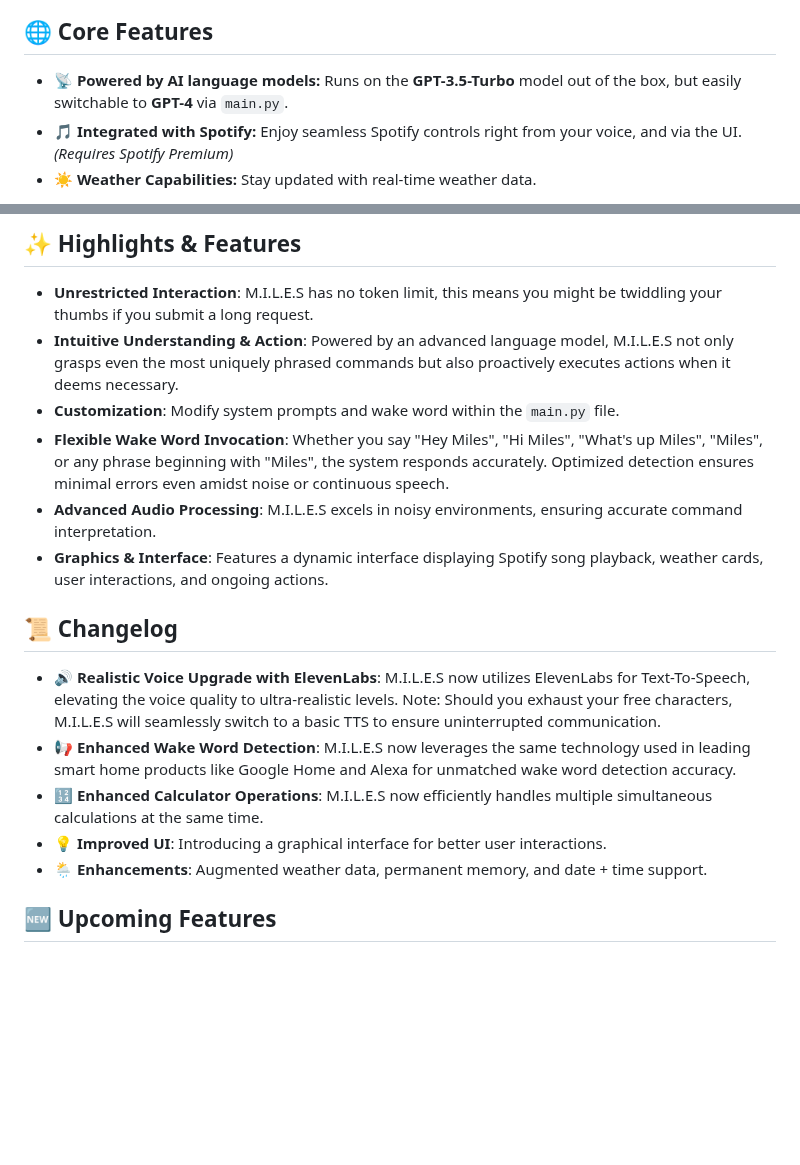
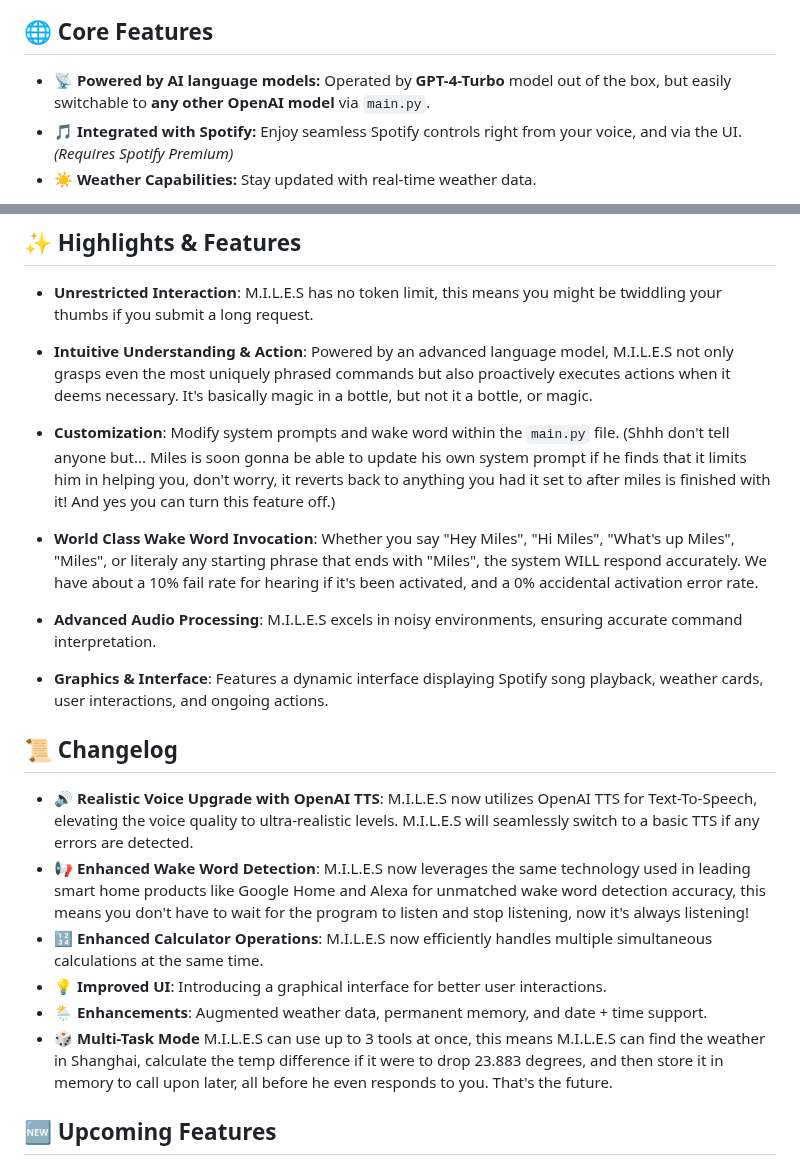
Before and after one commit to small-cactus/M.I.L.E.S, a Markdown page: README.md, 2 parts joined by grey strips. Rendered like a GitHub page; blank space fills up the shorter version.

Commit message:
Update README.md
made stuff better and yk just made it better like some stuff got a little better and stuff idk

```diff
--- a/README.md
+++ b/README.md
@@ -7,7 +7,7 @@
 </p>
 
 ## 🌐 **Core Features**
-- 📡 **Powered by AI language models:** Runs on the **GPT-3.5-Turbo** model out of the box, but easily switchable to **GPT-4** via `main.py`.
+- 📡 **Powered by AI language models:** Operated by **GPT-4-Turbo** model out of the box, but easily switchable to **any other OpenAI model** via `main.py`.
 - 🎵 **Integrated with Spotify:** Enjoy seamless Spotify controls right from your voice, and via the UI. *(Requires Spotify Premium)*
 - ☀️ **Weather Capabilities:** Stay updated with real-time weather data.
 
@@ -38,18 +38,24 @@
 
 ## ✨ **Highlights & Features**
 - **Unrestricted Interaction**: M.I.L.E.S has no token limit, this means you might be twiddling your thumbs if you submit a long request.
-- **Intuitive Understanding & Action**: Powered by an advanced language model, M.I.L.E.S not only grasps even the most uniquely phrased commands but also proactively executes actions when it deems necessary.
-- **Customization**: Modify system prompts and wake word within the `main.py` file.
-- **Flexible Wake Word Invocation**: Whether you say "Hey Miles", "Hi Miles", "What's up Miles", "Miles", or any phrase beginning with "Miles", the system responds accurately. Optimized detection ensures minimal errors even amidst noise or continuous speech.
+
+- **Intuitive Understanding & Action**: Powered by an advanced language model, M.I.L.E.S not only grasps even the most uniquely phrased commands but also proactively executes actions when it deems necessary. It's basically magic in a bottle, but not it a bottle, or magic.
+
+- **Customization**: Modify system prompts and wake word within the `main.py` file. (Shhh don't tell anyone but... Miles is soon gonna be able to update his own system prompt if he finds that it limits him in helping you, don't worry, it reverts back to anything you had it set to after miles is finished with it! And yes you can turn this feature off.)
+
+- **World Class Wake Word Invocation**: Whether you say "Hey Miles", "Hi Miles", "What's up Miles", "Miles", or literaly any starting phrase that ends with "Miles", the system WILL respond accurately. We have about a 10% fail rate for hearing if it's been activated, and a 0% accidental activation error rate.
+
 - **Advanced Audio Processing**: M.I.L.E.S excels in noisy environments, ensuring accurate command interpretation.
+
 - **Graphics & Interface**: Features a dynamic interface displaying Spotify song playback, weather cards, user interactions, and ongoing actions.
 
 ## 📜 **Changelog**
-- 🔊 **Realistic Voice Upgrade with ElevenLabs**: M.I.L.E.S now utilizes ElevenLabs for Text-To-Speech, elevating the voice quality to ultra-realistic levels. Note: Should you exhaust your free characters, M.I.L.E.S will seamlessly switch to a basic TTS to ensure uninterrupted communication.
-- 📢 **Enhanced Wake Word Detection**: M.I.L.E.S now leverages the same technology used in leading smart home products like Google Home and Alexa for unmatched wake word detection accuracy.
+- 🔊 **Realistic Voice Upgrade with OpenAI TTS**: M.I.L.E.S now utilizes OpenAI TTS for Text-To-Speech, elevating the voice quality to ultra-realistic levels. M.I.L.E.S will seamlessly switch to a basic TTS if any errors are detected.
+- 📢 **Enhanced Wake Word Detection**: M.I.L.E.S now leverages the same technology used in leading smart home products like Google Home and Alexa for unmatched wake word detection accuracy, this means you don't have to wait for the program to listen and stop listening, now it's always listening!
 - 🔢 **Enhanced Calculator Operations**: M.I.L.E.S now efficiently handles multiple simultaneous calculations at the same time.
 - 💡 **Improved UI**: Introducing a graphical interface for better user interactions.
 - 🌦️ **Enhancements**: Augmented weather data, permanent memory, and date + time support.
+- 🎲 **Multi-Task Mode** M.I.L.E.S can use up to 3 tools at once, this means M.I.L.E.S can find the weather in Shanghai, calculate the temp difference if it were to drop 23.883 degrees, and then store it in memory to call upon later, all before he even responds to you. That's the future.
 
 ## 🆕 **Upcoming Features**
 - 🌐 **Web Browsing**: M.I.L.E.S will soon be able to search anything on the entire internet to gain more knowledge and assist you further.
```
